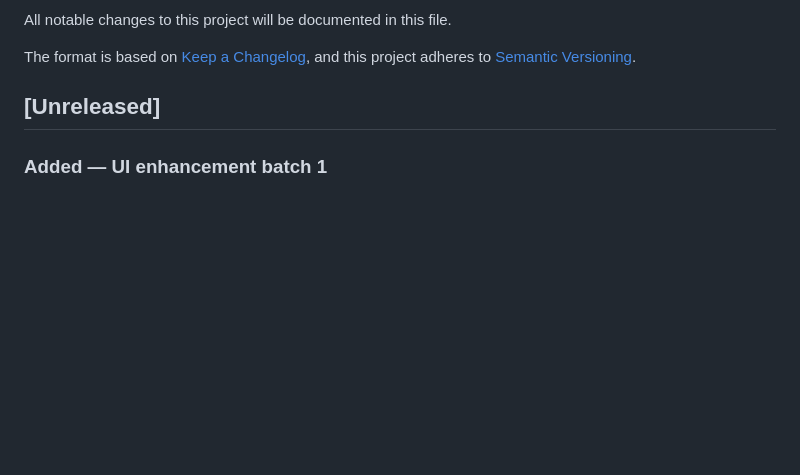
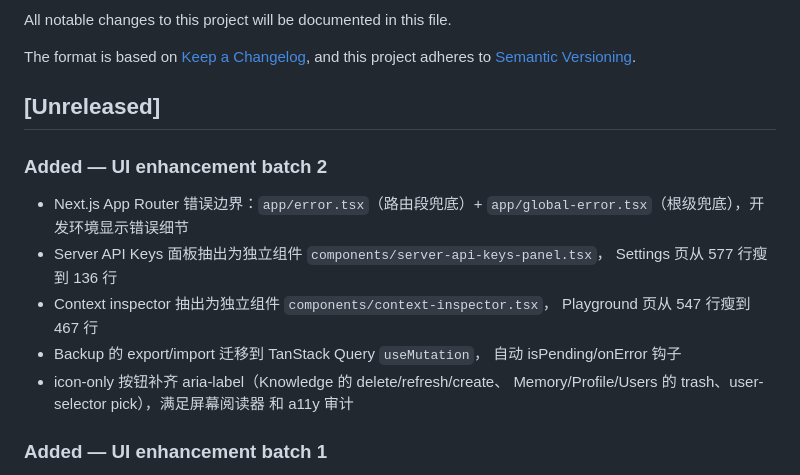
Before and after one commit to zinohome/CozyMemory, a Markdown page: CHANGELOG.md, the part around the change. Rendered like a GitHub page; blank space fills up the shorter version.

Commit message:
docs(changelog): record UI enhancement batch 2 under Unreleased

```diff
--- a/CHANGELOG.md
+++ b/CHANGELOG.md
@@ -6,6 +6,19 @@ The format is based on [Keep a Changelog](https://keepachangelog.com/en/1.1.0/),
 and this project adheres to [Semantic Versioning](https://semver.org/spec/v2.0.0.html).
 
 ## [Unreleased]
+
+### Added — UI enhancement batch 2
+- Next.js App Router 错误边界：`app/error.tsx`（路由段兜底）+
+  `app/global-error.tsx`（根级兜底），开发环境显示错误细节
+- Server API Keys 面板抽出为独立组件 `components/server-api-keys-panel.tsx`，
+  Settings 页从 577 行瘦到 136 行
+- Context inspector 抽出为独立组件 `components/context-inspector.tsx`，
+  Playground 页从 547 行瘦到 467 行
+- Backup 的 export/import 迁移到 TanStack Query `useMutation`，
+  自动 isPending/onError 钩子
+- icon-only 按钮补齐 aria-label（Knowledge 的 delete/refresh/create、
+  Memory/Profile/Users 的 trash、user-selector pick），满足屏幕阅读器
+  和 a11y 审计
 
 ### Added — UI enhancement batch 1
 - `ConfirmDialog` component（Radix Dialog）替换浏览器原生 `confirm()`；
```
